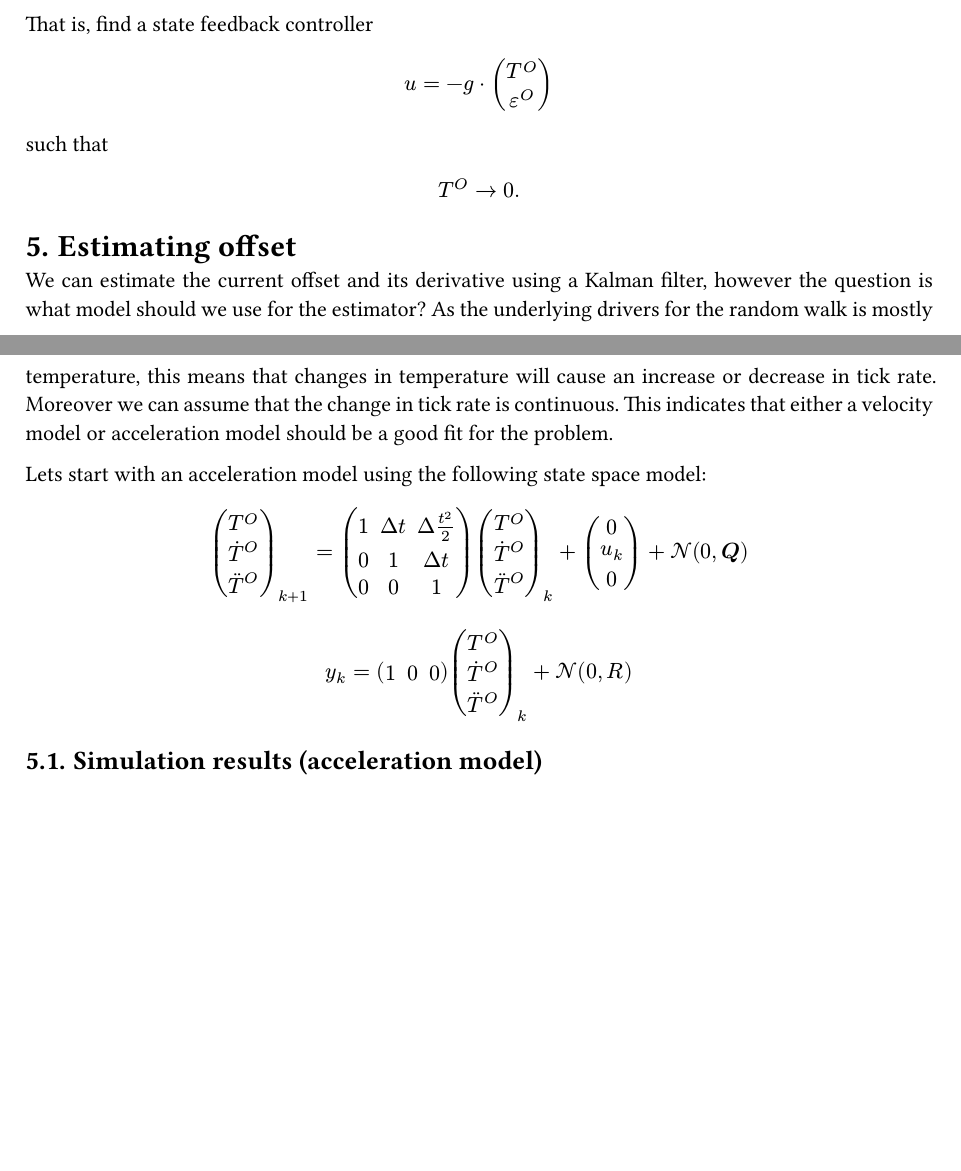
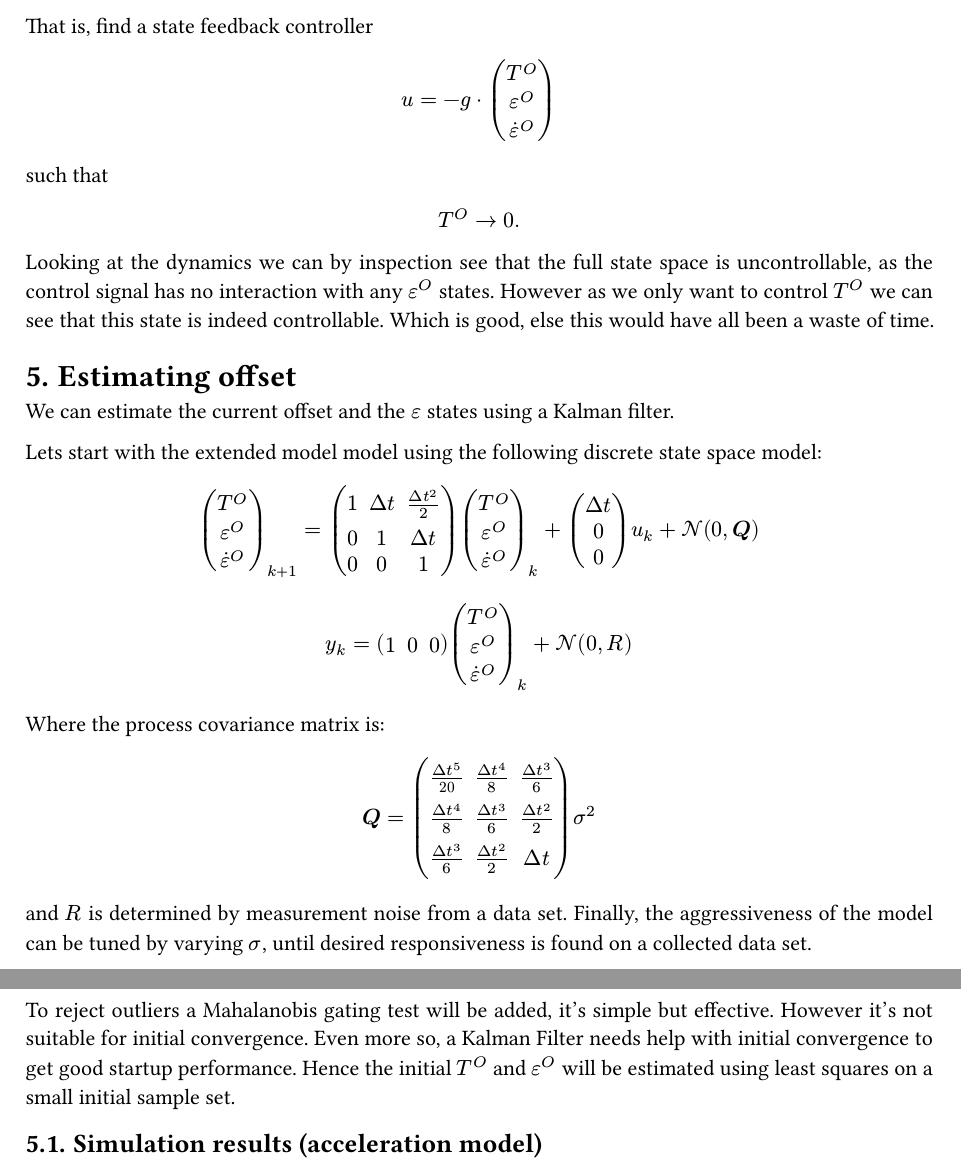
Before and after one commit to korken89/ptp-sync, a Typst document (math/math.typ): two parts of pages 2 and 3 of 4 before the commit and two parts of pages 3 and 4 of 5 after it, joined at a grey line, cut so that both start at the same text, the shorter picture padded with empty space. The pictures show the PDF file math/math.pdf that the author committed with the source.

Commit message:
Update to use new notation

```diff
--- a/math/math.typ
+++ b/math/math.typ
@@ -104,15 +113,12 @@ such that
 
 $ T^O -> 0. $
 
+Looking at the dynamics we can by inspection see that the full state space is uncontrollable, as the control signal has no interaction with any $epsilon^O$ states. However as we only want to control $T^O$ we can see that this state is indeed controllable. Which is good, else this would have all been a waste of time.
+
 = Estimating offset
 
-We can estimate the current offset and its derivative using a Kalman filter, however the question is what model should we use for the estimator?
-As the underlying drivers for the random walk is mostly temperature, this means that changes in temperature will cause an increase or decrease in tick rate. Moreover we can assume that the change in tick rate is continuous. This indicates that either a velocity model or acceleration model should be a good fit for the problem.
+We can estimate the current offset and the $epsilon$ states using a Kalman filter.
 
-Lets start with an acceleration model using the following state space model:
+Lets start with the extended model model using the following discrete state space model:
 
 $
-vec(T^O, accent(T, dot)^O, accent(T, dot.double)^O)_(k+1) =
-mat(1, Delta t, Delta t^2/2; 0, 1, Delta t; 0, 0, 1)
-vec(T^O, accent(T, dot)^O, accent(T, dot.double)^O)_k +
-vec(0, u_k, 0) + cal(N)(0, bold(Q))
@@ -124,0 +136 @@ $
+Where the process covariance matrix is:
@@ -125,3 +144,6 @@ $
+and $R$ is determined by measurement noise from a data set. Finally, the aggressiveness of the model can be tuned by varying $sigma$, until desired responsiveness is found on a collected data set.
+
+To reject outliers a Mahalanobis gating test will be added, it's simple but effective. However it's not suitable for initial convergence. Even more so, a Kalman Filter needs help with initial convergence to get good startup performance. Hence the initial $T^O$ and $epsilon^O$ will be estimated using least squares on a small initial sample set.
 
 == Simulation results (acceleration model)
 
```
Also changed, not shown: math/math.pdf, math/math.typ (27 more changed lines).
